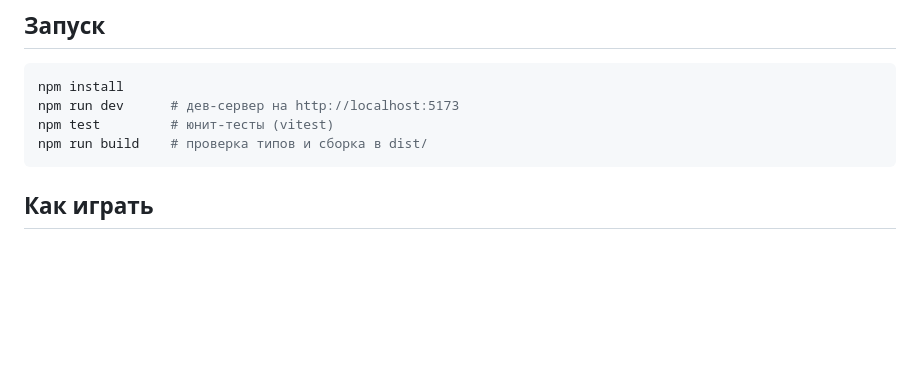
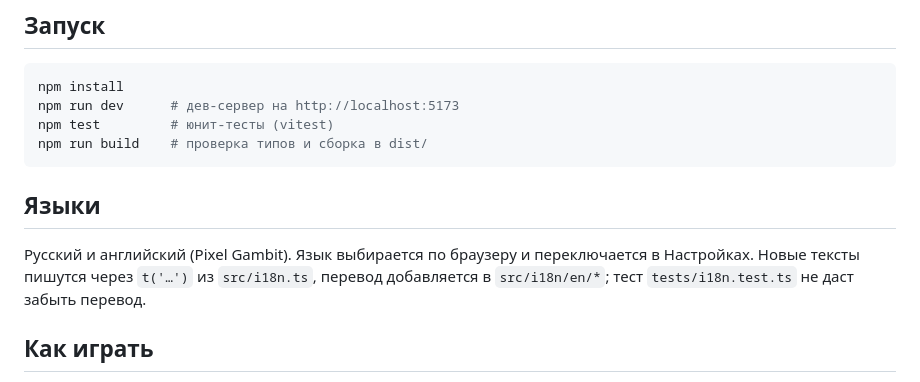
Before and after one commit to 1sedis/1sedis, a Markdown page: README.md, the part around the change. Drawn GitHub-style; blank space fills up the shorter version.

````diff
--- a/README.md
+++ b/README.md
@@ -14,6 +14,12 @@ npm run dev      # дев-сервер на http://localhost:5173
 npm test         # юнит-тесты (vitest)
 npm run build    # проверка типов и сборка в dist/
 ```
+
+## Языки
+
+Русский и английский (Pixel Gambit). Язык выбирается по браузеру и переключается в Настройках.
+Новые тексты пишутся через `t('…')` из `src/i18n.ts`, перевод добавляется в `src/i18n/en/*`;
+тест `tests/i18n.test.ts` не даст забыть перевод.
 
 ## Как играть
 
````
Also changed, not shown: docs/ROADMAP.md (+9 -0 lines).
